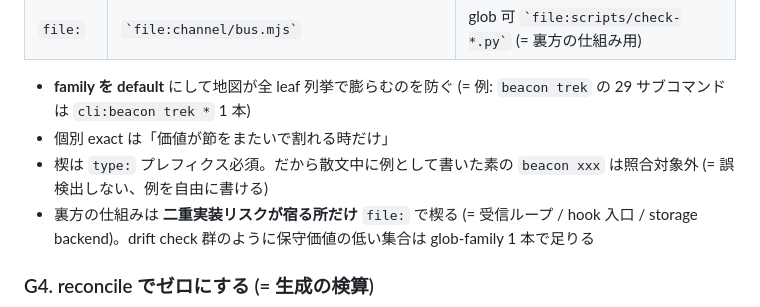
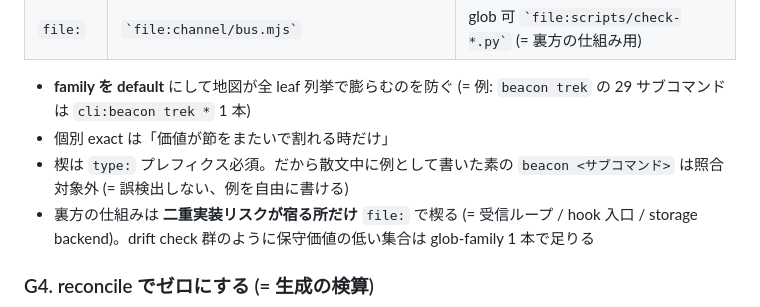
Before and after one commit to kurogin23mech-source/beacon, a Markdown page: skills/beacon-map.md, the part around the change. Drawn GitHub-style.

Commit message:
fix(ms-104): beacon-map skill の drift 例を修正 (e-3151)
skill 本文の散文例 `beacon xxx` が beacon doctor の skill-cli-drift check に
「実在しないサブコマンド」として拾われていた。`beacon <サブコマンド>` に書き換えて
誤検出を解消 (楔の説明意図は不変)。beacon skill install で live 反映済み。

Co-Authored-By: Claude Opus 4.8 (1M context) <noreply@anthropic.com>
Claude-Session: https://claude.ai/code/session_01SuT4yKrEkjUSnzvurBvB4r

```diff
--- a/skills/beacon-map.md
+++ b/skills/beacon-map.md
@@ -139,7 +139,7 @@ milestone は「軌跡」なので、done / 廃止された機能は**現在地
 
 - **family を default** にして地図が全 leaf 列挙で膨らむのを防ぐ (= 例: `beacon trek` の 29 サブコマンドは `cli:beacon trek *` 1 本)
 - 個別 exact は「価値が節をまたいで割れる時だけ」
-- 楔は `type:` プレフィクス必須。だから散文中に例として書いた素の `beacon xxx` は照合対象外 (= 誤検出しない、例を自由に書ける)
+- 楔は `type:` プレフィクス必須。だから散文中に例として書いた素の `beacon <サブコマンド>` は照合対象外 (= 誤検出しない、例を自由に書ける)
 - 裏方の仕組みは **二重実装リスクが宿る所だけ** `file:` で楔る (= 受信ループ / hook 入口 / storage backend)。drift check 群のように保守価値の低い集合は glob-family 1 本で足りる
 
 ### G4. reconcile でゼロにする (= 生成の検算)
```
